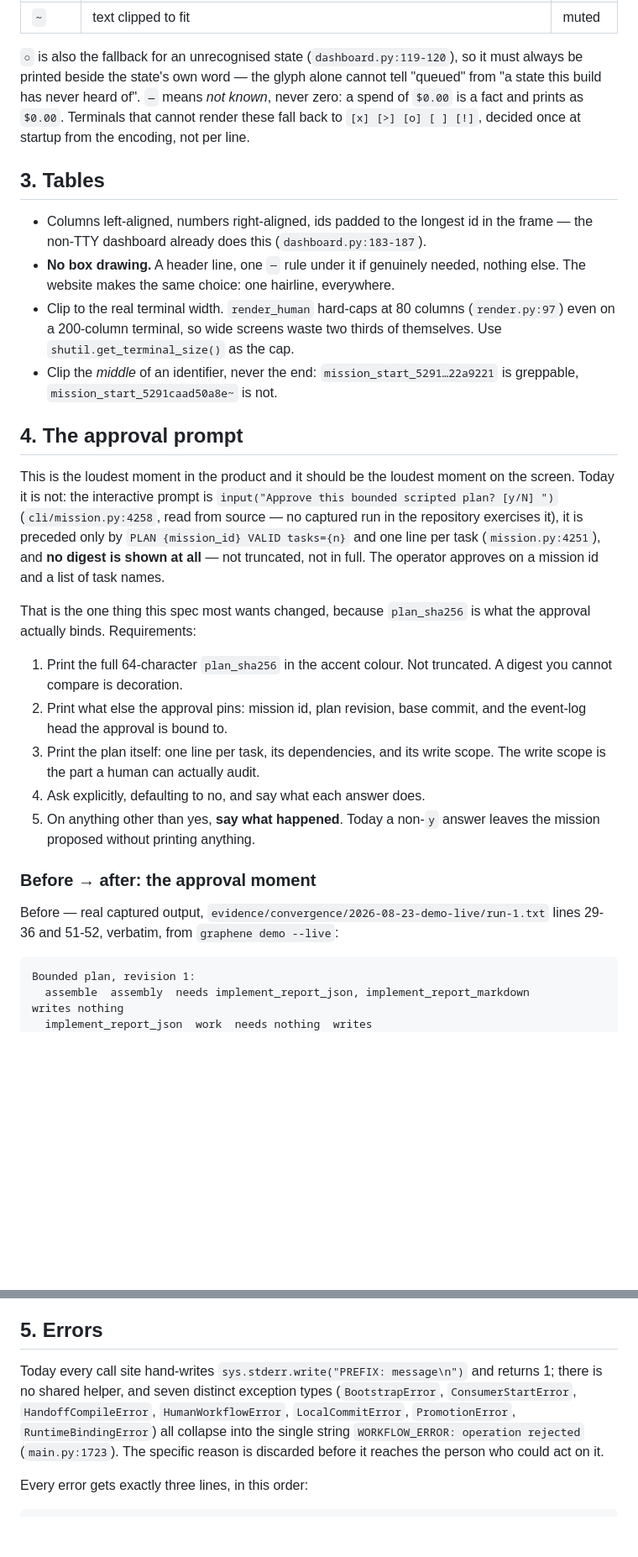
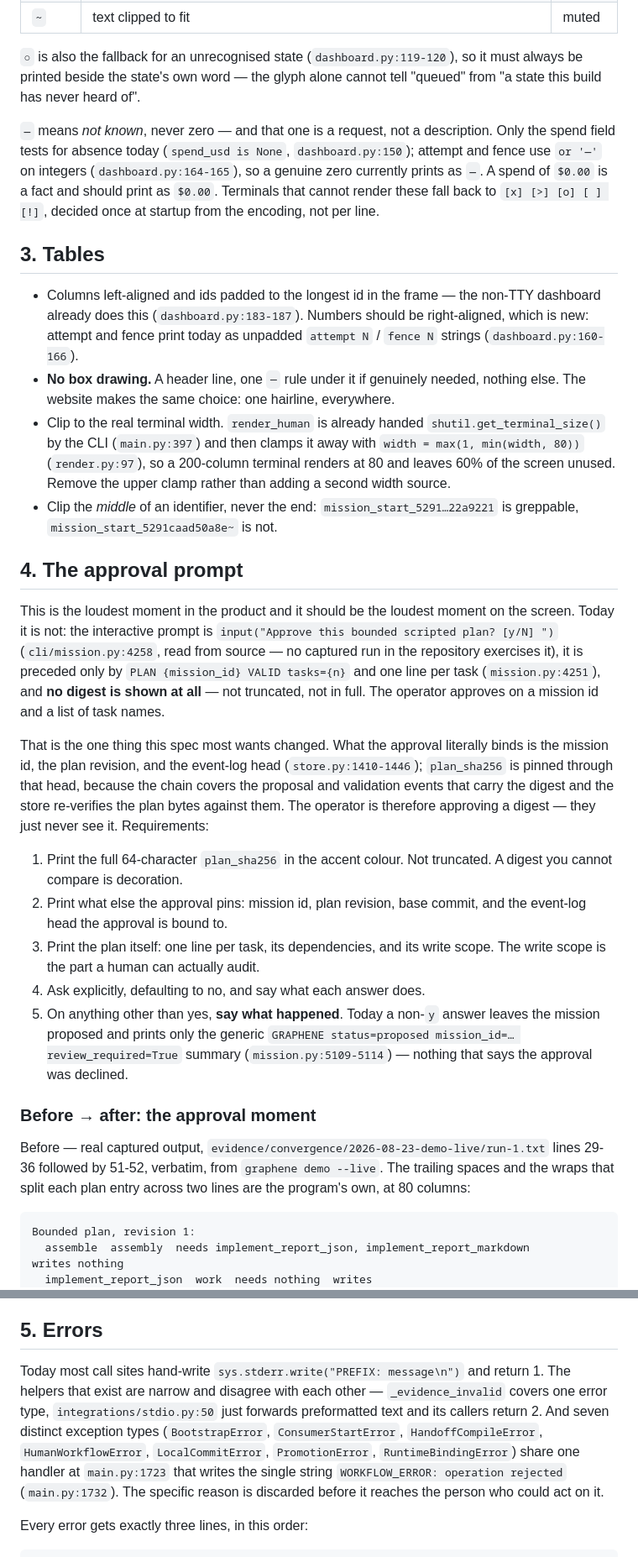
Before and after one commit to Alex-lop/graphene-site, a Markdown page: specs/TERMINAL_DISPLAY_SPEC.md, 2 parts joined by grey strips. Shown at 84% size. GitHub-like rendering; blank space fills up the shorter version.

````diff
--- a/specs/TERMINAL_DISPLAY_SPEC.md
+++ b/specs/TERMINAL_DISPLAY_SPEC.md
@@ -67,20 +68,29 @@ conventions that happen to agree.
 
 `○` is also the fallback for an unrecognised state (`dashboard.py:119-120`), so
 it must always be printed beside the state's own word — the glyph alone cannot
-tell "queued" from "a state this build has never heard of". `—` means *not
-known*, never zero: a spend of `$0.00` is a fact and prints as `$0.00`.
+tell "queued" from "a state this build has never heard of".
+
+`—` means *not known*, never zero — and that one is a request, not a description.
+Only the spend field tests for absence today (`spend_usd is None`,
+`dashboard.py:150`); attempt and fence use `or '—'` on integers
+(`dashboard.py:164-165`), so a genuine zero currently prints as `—`. A spend of
+`$0.00` is a fact and should print as `$0.00`.
 Terminals that cannot render these fall back to `[x] [>] [o] [ ] [!]`, decided
 once at startup from the encoding, not per line.
 
 ## 3. Tables
 
-- Columns left-aligned, numbers right-aligned, ids padded to the longest id in
-  the frame — the non-TTY dashboard already does this (`dashboard.py:183-187`).
+- Columns left-aligned and ids padded to the longest id in the frame — the
+  non-TTY dashboard already does this (`dashboard.py:183-187`). Numbers should be
+  right-aligned, which is new: attempt and fence print today as unpadded
+  `attempt N` / `fence N` strings (`dashboard.py:160-166`).
 - **No box drawing.** A header line, one `─` rule under it if genuinely needed,
   nothing else. The website makes the same choice: one hairline, everywhere.
-- Clip to the real terminal width. `render_human` hard-caps at 80 columns
-  (`render.py:97`) even on a 200-column terminal, so wide screens waste two
-  thirds of themselves. Use `shutil.get_terminal_size()` as the cap.
+- Clip to the real terminal width. `render_human` is already handed
+  `shutil.get_terminal_size()` by the CLI (`main.py:397`) and then clamps it away
+  with `width = max(1, min(width, 80))` (`render.py:97`), so a 200-column terminal
+  renders at 80 and leaves 60% of the screen unused. Remove the upper clamp
+  rather than adding a second width source.
 - Clip the *middle* of an identifier, never the end: `mission_start_5291…22a9221`
   is greppable, `mission_start_5291caad50a8e~` is not.
 
@@ -94,8 +104,12 @@ preceded only by `PLAN {mission_id} VALID tasks={n}` and one line per task
 (`mission.py:4251`), and **no digest is shown at all** — not truncated, not in
 full. The operator approves on a mission id and a list of task names.
 
-That is the one thing this spec most wants changed, because `plan_sha256` is
-what the approval actually binds. Requirements:
+That is the one thing this spec most wants changed. What the approval literally
+binds is the mission id, the plan revision, and the event-log head
+(`store.py:1410-1446`); `plan_sha256` is pinned through that head, because the
+chain covers the proposal and validation events that carry the digest and the
+store re-verifies the plan bytes against them. The operator is therefore
+approving a digest — they just never see it. Requirements:
 
 1. Print the full 64-character `plan_sha256` in the accent colour. Not
    truncated. A digest you cannot compare is decoration.
@@ -105,12 +119,16 @@ what the approval actually binds. Requirements:
    scope. The write scope is the part a human can actually audit.
 4. Ask explicitly, defaulting to no, and say what each answer does.
 5. On anything other than yes, **say what happened**. Today a non-`y` answer
-   leaves the mission proposed without printing anything.
+   leaves the mission proposed and prints only the generic
+   `GRAPHENE status=proposed mission_id=… review_required=True` summary
+   (`mission.py:5109-5114`) — nothing that says the approval was declined.
 
 ### Before → after: the approval moment
 
 Before — real captured output, `evidence/convergence/2026-08-23-demo-live/run-1.txt`
-lines 29-36 and 51-52, verbatim, from `graphene demo --live`:
+lines 29-36 followed by 51-52, verbatim, from `graphene demo --live`. The trailing
+spaces and the wraps that split each plan entry across two lines are the program's
+own, at 80 columns:
 
 ```text
 Bounded plan, revision 1:
@@ -156,13 +174,15 @@ On `n`: `PLAN mission_start_93ff… NOT APPROVED — the mission stays proposed.
 
 ## 5. Errors
 
-Today every call site hand-writes `sys.stderr.write("PREFIX: message\n")` and
-returns 1; there is no shared helper, and seven distinct exception types
-(`BootstrapError`, `ConsumerStartError`, `HandoffCompileError`,
+Today most call sites hand-write `sys.stderr.write("PREFIX: message\n")` and
+return 1. The helpers that exist are narrow and disagree with each other —
+`_evidence_invalid` covers one error type, `integrations/stdio.py:50` just
+forwards preformatted text and its callers return 2. And seven distinct exception
+types (`BootstrapError`, `ConsumerStartError`, `HandoffCompileError`,
 `HumanWorkflowError`, `LocalCommitError`, `PromotionError`, `RuntimeBindingError`)
-all collapse into the single string `WORKFLOW_ERROR: operation rejected`
-(`main.py:1723`). The specific reason is discarded before it reaches the person
-who could act on it.
+share one handler at `main.py:1723` that writes the single string
+`WORKFLOW_ERROR: operation rejected` (`main.py:1732`). The specific reason is
+discarded before it reaches the person who could act on it.
 
 Every error gets exactly three lines, in this order:
 
````
Also changed, not shown: other parts of specs/TERMINAL_DISPLAY_SPEC.md (+4 -3 lines), specs/PLUGIN_DISPLAY_SPEC.md (+19 -11 lines).
